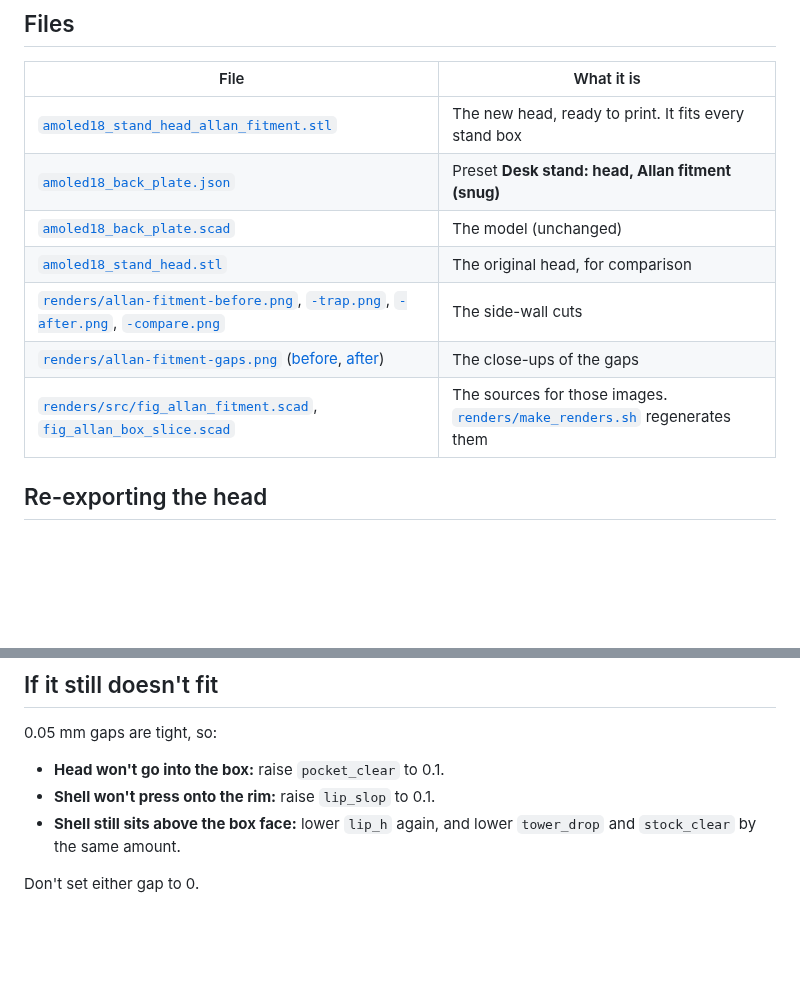
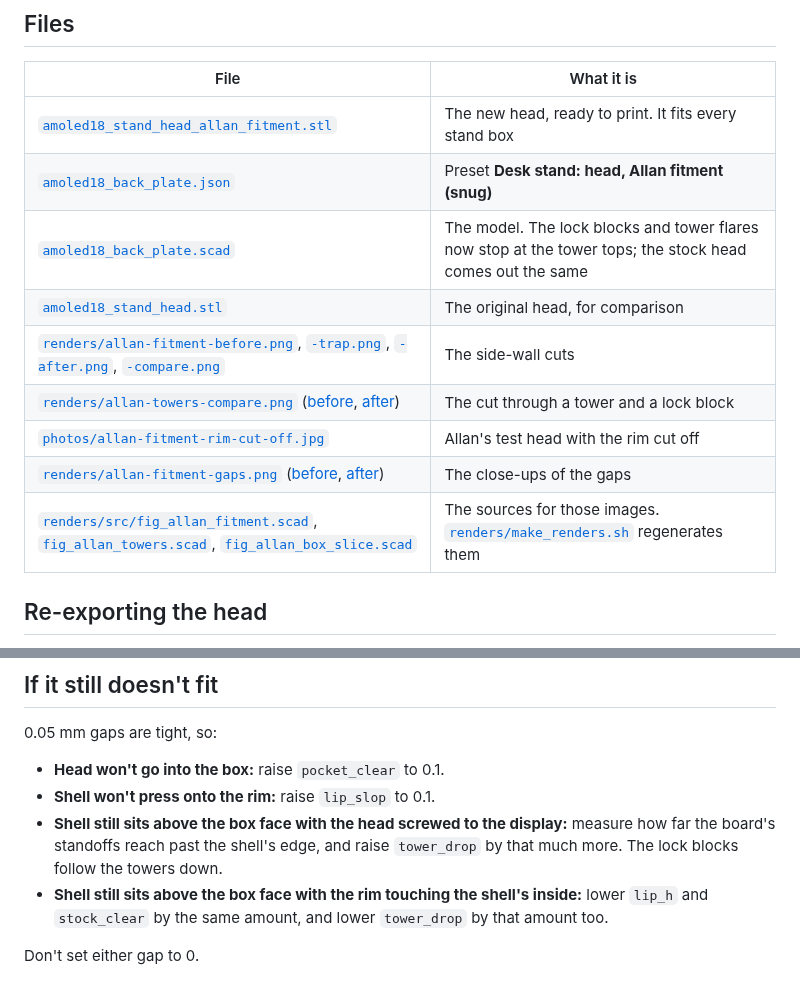
Before and after one commit to jeffmhopkins/esp32-s3-touch-amoled-1.8-case, a Markdown page: ALLAN_FITMENT.md, 2 parts joined by grey strips. GitHub-like rendering; blank space fills up the shorter version.

```diff
--- a/ALLAN_FITMENT.md
+++ b/ALLAN_FITMENT.md
@@ -124,11 +171,13 @@ printed yet.
 |---|---|
 | [`amoled18_stand_head_allan_fitment.stl`](amoled18_stand_head_allan_fitment.stl) | The new head, ready to print. It fits every stand box |
 | [`amoled18_back_plate.json`](amoled18_back_plate.json) | Preset **Desk stand: head, Allan fitment (snug)** |
-| [`amoled18_back_plate.scad`](amoled18_back_plate.scad) | The model (unchanged) |
+| [`amoled18_back_plate.scad`](amoled18_back_plate.scad) | The model. The lock blocks and tower flares now stop at the tower tops; the stock head comes out the same |
 | [`amoled18_stand_head.stl`](amoled18_stand_head.stl) | The original head, for comparison |
 | [`renders/allan-fitment-before.png`](renders/allan-fitment-before.png), [`-trap.png`](renders/allan-fitment-trap.png), [`-after.png`](renders/allan-fitment-after.png), [`-compare.png`](renders/allan-fitment-compare.png) | The side-wall cuts |
+| [`renders/allan-towers-compare.png`](renders/allan-towers-compare.png) ([before](renders/allan-towers-before.png), [after](renders/allan-towers-after.png)) | The cut through a tower and a lock block |
+| [`photos/allan-fitment-rim-cut-off.jpg`](photos/allan-fitment-rim-cut-off.jpg) | Allan's test head with the rim cut off |
 | [`renders/allan-fitment-gaps.png`](renders/allan-fitment-gaps.png) ([before](renders/allan-fitment-gaps-before.png), [after](renders/allan-fitment-gaps-after.png)) | The close-ups of the gaps |
-| [`renders/src/fig_allan_fitment.scad`](renders/src/fig_allan_fitment.scad), [`fig_allan_box_slice.scad`](renders/src/fig_allan_box_slice.scad) | The sources for those images. [`renders/make_renders.sh`](renders/make_renders.sh) regenerates them |
+| [`renders/src/fig_allan_fitment.scad`](renders/src/fig_allan_fitment.scad), [`fig_allan_towers.scad`](renders/src/fig_allan_towers.scad), [`fig_allan_box_slice.scad`](renders/src/fig_allan_box_slice.scad) | The sources for those images. [`renders/make_renders.sh`](renders/make_renders.sh) regenerates them |
 
 ## Re-exporting the head
 
@@ -149,7 +198,10 @@ Don't scale the old STL instead. Scaling stretches the screw holes and towers to
 
 - **Head won't go into the box:** raise `pocket_clear` to 0.1.
 - **Shell won't press onto the rim:** raise `lip_slop` to 0.1.
-- **Shell still sits above the box face:** lower `lip_h` again, and lower `tower_drop`
-  and `stock_clear` by the same amount.
+- **Shell still sits above the box face with the head screwed to the display:** measure
+  how far the board's standoffs reach past the shell's edge, and raise `tower_drop` by
+  that much more. The lock blocks follow the towers down.
+- **Shell still sits above the box face with the rim touching the shell's inside:** lower
+  `lip_h` and `stock_clear` by the same amount, and lower `tower_drop` by that amount too.
 
 Don't set either gap to 0.
```
Also changed, not shown: other parts of ALLAN_FITMENT.md (+49 -2 lines), photos/allan-fitment-rim-cut-off.jpg (added), renders/allan-towers-after.png (added), renders/allan-towers-before.png (added), renders/allan-towers-compare.png (added), 5 other files.
